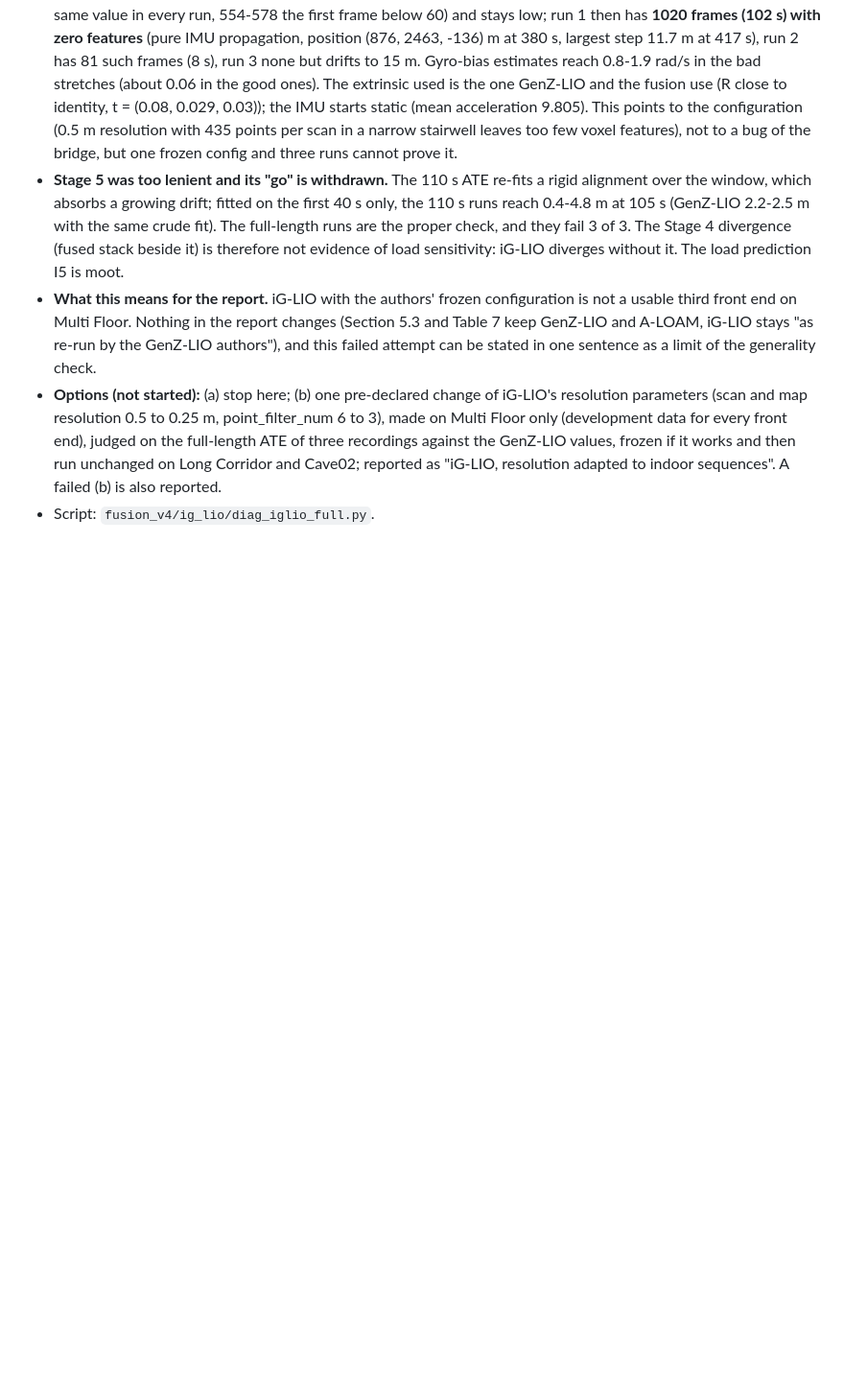
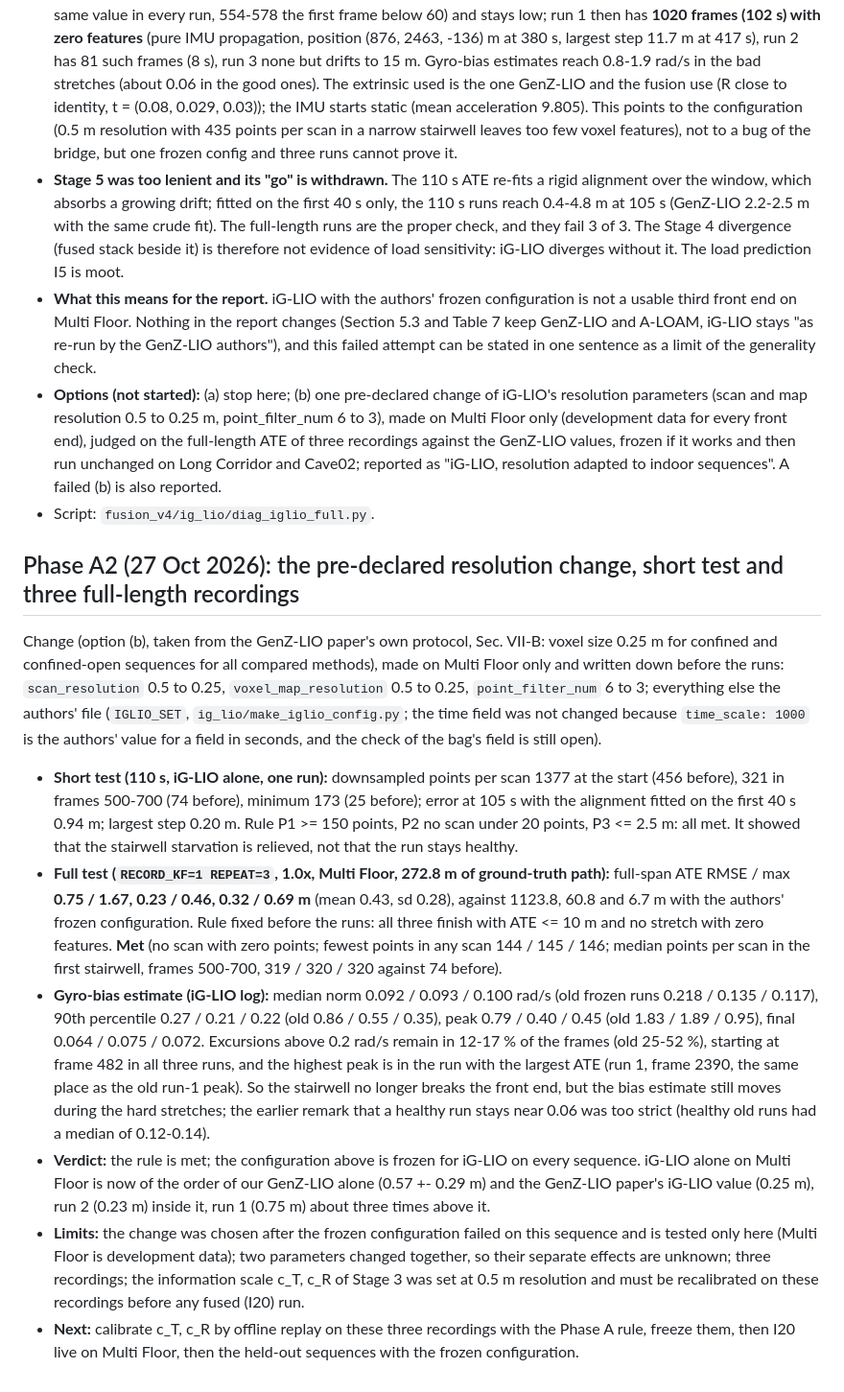
Before and after one commit to Kevinparker11/switchslam-project, a Markdown page: docs/results/IgLIO_Feasibility_Protocol.md, the part around the change. Shown at 96% size. Rendered like a GitHub page; blank space fills up the shorter version.

Commit message:
iG-LIO Phase A2: 0.25 m resolution change meets the full-length rule (0.75 / 0.23 / 0.32 m); configuration frozen

```diff
--- a/docs/results/IgLIO_Feasibility_Protocol.md
+++ b/docs/results/IgLIO_Feasibility_Protocol.md
@@ -89,3 +89,14 @@ Rule fixed before the repeats: diverged if the error over 0-110 s is above 2 m.
 - **What this means for the report.** iG-LIO with the authors' frozen configuration is not a usable third front end on Multi Floor. Nothing in the report changes (Section 5.3 and Table 7 keep GenZ-LIO and A-LOAM, iG-LIO stays "as re-run by the GenZ-LIO authors"), and this failed attempt can be stated in one sentence as a limit of the generality check.
 - **Options (not started):** (a) stop here; (b) one pre-declared change of iG-LIO's resolution parameters (scan and map resolution 0.5 to 0.25 m, point_filter_num 6 to 3), made on Multi Floor only (development data for every front end), judged on the full-length ATE of three recordings against the GenZ-LIO values, frozen if it works and then run unchanged on Long Corridor and Cave02; reported as "iG-LIO, resolution adapted to indoor sequences". A failed (b) is also reported.
 - Script: `fusion_v4/ig_lio/diag_iglio_full.py`.
+
+
+## Phase A2 (27 Oct 2026): the pre-declared resolution change, short test and three full-length recordings
+Change (option (b), taken from the GenZ-LIO paper's own protocol, Sec. VII-B: voxel size 0.25 m for confined and confined-open sequences for all compared methods), made on Multi Floor only and written down before the runs: `scan_resolution` 0.5 to 0.25, `voxel_map_resolution` 0.5 to 0.25, `point_filter_num` 6 to 3; everything else the authors' file (`IGLIO_SET`, `ig_lio/make_iglio_config.py`; the time field was not changed because `time_scale: 1000` is the authors' value for a field in seconds, and the check of the bag's field is still open).
+
+- **Short test (110 s, iG-LIO alone, one run):** downsampled points per scan 1377 at the start (456 before), 321 in frames 500-700 (74 before), minimum 173 (25 before); error at 105 s with the alignment fitted on the first 40 s 0.94 m; largest step 0.20 m. Rule P1 >= 150 points, P2 no scan under 20 points, P3 <= 2.5 m: all met. It showed that the stairwell starvation is relieved, not that the run stays healthy.
+- **Full test (`RECORD_KF=1 REPEAT=3`, 1.0x, Multi Floor, 272.8 m of ground-truth path):** full-span ATE RMSE / max **0.75 / 1.67, 0.23 / 0.46, 0.32 / 0.69 m** (mean 0.43, sd 0.28), against 1123.8, 60.8 and 6.7 m with the authors' frozen configuration. Rule fixed before the runs: all three finish with ATE <= 10 m and no stretch with zero features. **Met** (no scan with zero points; fewest points in any scan 144 / 145 / 146; median points per scan in the first stairwell, frames 500-700, 319 / 320 / 320 against 74 before).
+- **Gyro-bias estimate (iG-LIO log):** median norm 0.092 / 0.093 / 0.100 rad/s (old frozen runs 0.218 / 0.135 / 0.117), 90th percentile 0.27 / 0.21 / 0.22 (old 0.86 / 0.55 / 0.35), peak 0.79 / 0.40 / 0.45 (old 1.83 / 1.89 / 0.95), final 0.064 / 0.075 / 0.072. Excursions above 0.2 rad/s remain in 12-17 % of the frames (old 25-52 %), starting at frame 482 in all three runs, and the highest peak is in the run with the largest ATE (run 1, frame 2390, the same place as the old run-1 peak). So the stairwell no longer breaks the front end, but the bias estimate still moves during the hard stretches; the earlier remark that a healthy run stays near 0.06 was too strict (healthy old runs had a median of 0.12-0.14).
+- **Verdict:** the rule is met; the configuration above is frozen for iG-LIO on every sequence. iG-LIO alone on Multi Floor is now of the order of our GenZ-LIO alone (0.57 +- 0.29 m) and the GenZ-LIO paper's iG-LIO value (0.25 m), run 2 (0.23 m) inside it, run 1 (0.75 m) about three times above it.
+- **Limits:** the change was chosen after the frozen configuration failed on this sequence and is tested only here (Multi Floor is development data); two parameters changed together, so their separate effects are unknown; three recordings; the information scale c_T, c_R of Stage 3 was set at 0.5 m resolution and must be recalibrated on these recordings before any fused (I20) run.
+- **Next:** calibrate c_T, c_R by offline replay on these three recordings with the Phase A rule, freeze them, then I20 live on Multi Floor, then the held-out sequences with the frozen configuration.
```
